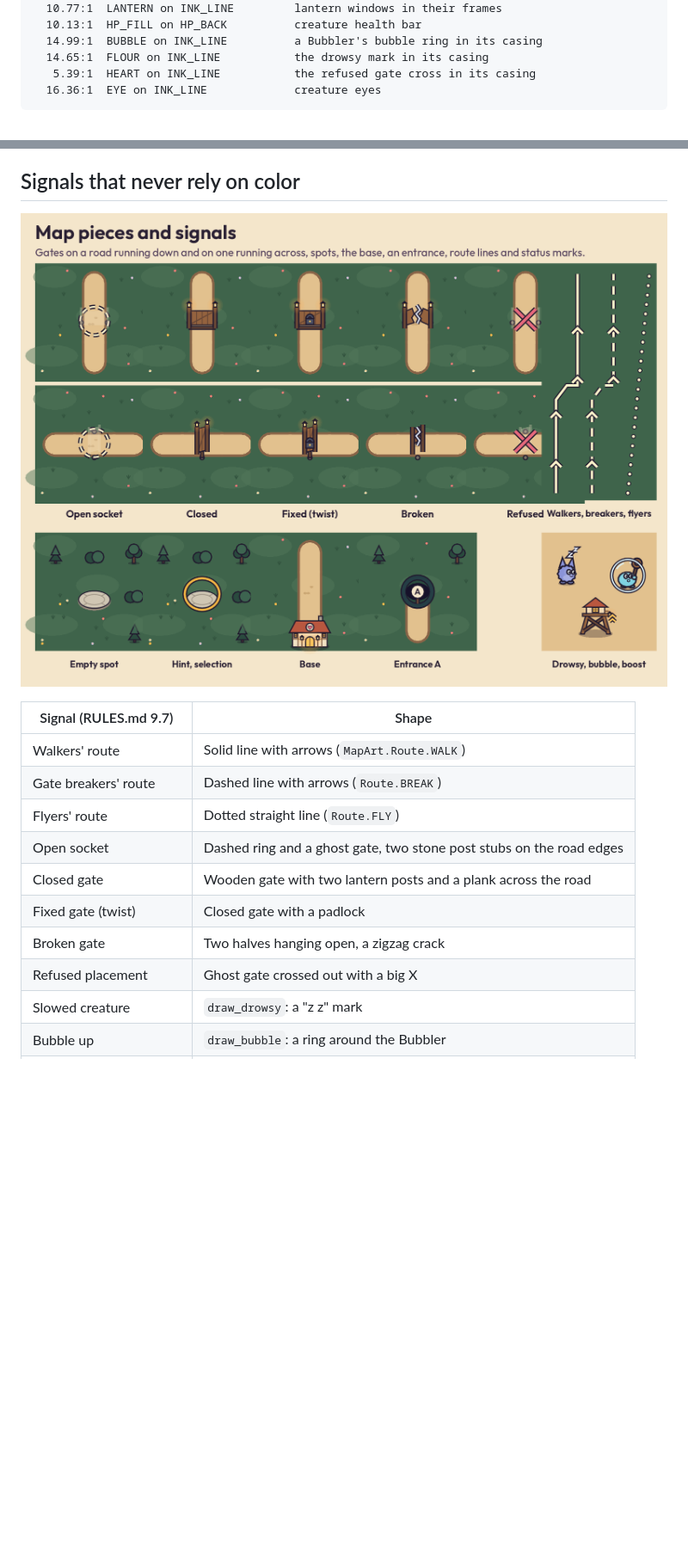
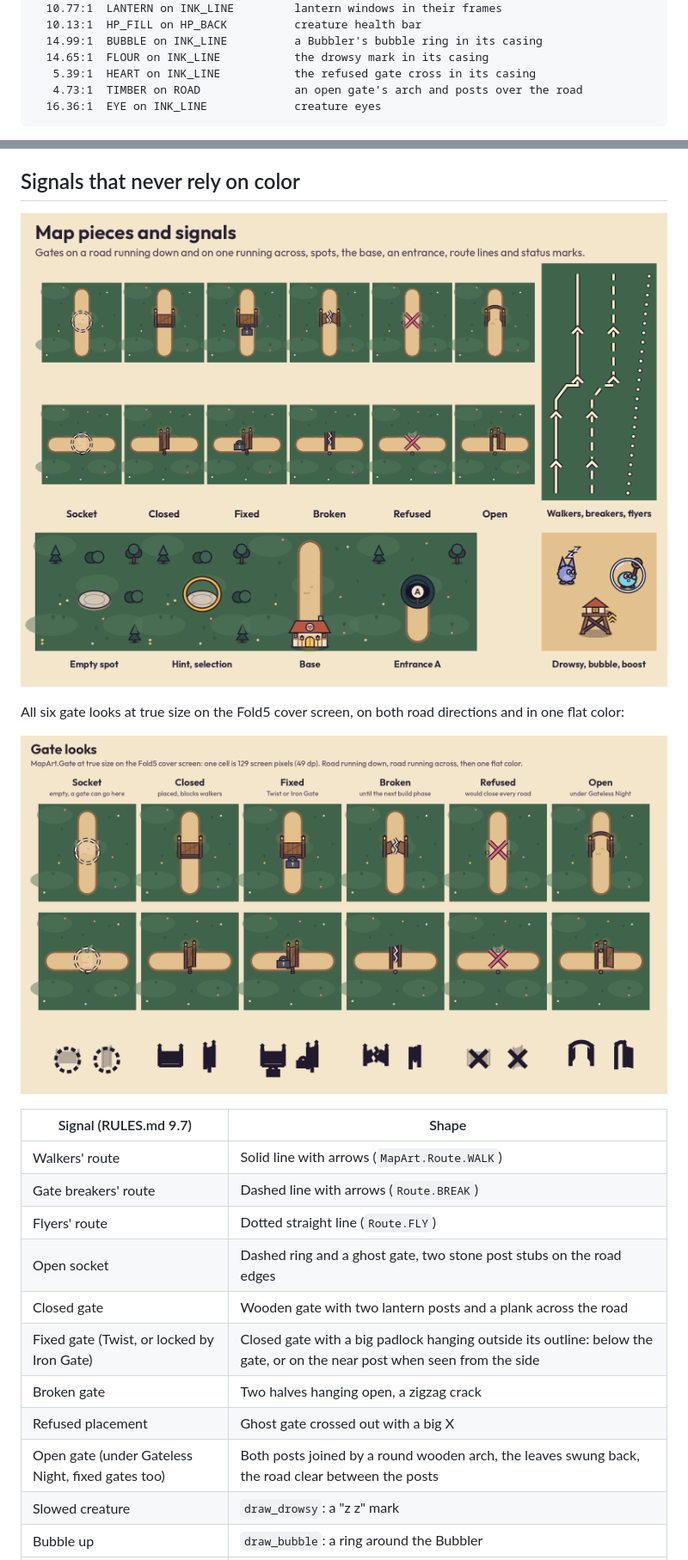
Before and after one commit to bartbasi/forkline, a Markdown page: docs/art/THEME.md, 2 parts joined by grey strips. Shown at 86% size. Drawn GitHub-style; pictures changed too: docs/art/gate_looks.png (added), docs/art/map_pieces.png; blank space fills up the shorter version.

Commit message:
Add the open gate look and make the locked gate differ by shape
MapArt.Gate gains OPEN: an arch over two posts with the road clear,
shown while every gate stands open. The locked gate's padlock now
hangs outside the gate, so locked and closed differ in one flat
color. A test checks every pair of the six looks by shape alone.
docs/art/gate_looks.png comes from tools/icon/art_review.gd, and
NAMES.md records Bart's approval.

Co-Authored-By: Claude Opus 5.5 <noreply@anthropic.com>

````diff
--- a/docs/art/THEME.md
+++ b/docs/art/THEME.md
@@ -88,6 +88,7 @@ Graphic pairs (need 3.0:1)
   14.99:1  BUBBLE on INK_LINE          a Bubbler's bubble ring in its casing
   14.65:1  FLOUR on INK_LINE           the drowsy mark in its casing
    5.39:1  HEART on INK_LINE           the refused gate cross in its casing
+   4.73:1  TIMBER on ROAD              an open gate's arch and posts over the road
   16.36:1  EYE on INK_LINE             creature eyes
 ```
 
@@ -180,6 +181,10 @@ tests/theme/test_silhouettes.gd records each drawing headless and checks that:
 
 ![map pieces](map_pieces.png)
 
+All six gate looks at true size on the Fold5 cover screen, on both road directions and in one flat color:
+
+![gate looks](gate_looks.png)
+
 | Signal (RULES.md 9.7) | Shape |
 |---|---|
 | Walkers' route | Solid line with arrows (`MapArt.Route.WALK`) |
@@ -187,9 +192,10 @@ tests/theme/test_silhouettes.gd records each drawing headless and checks that:
 | Flyers' route | Dotted straight line (`Route.FLY`) |
 | Open socket | Dashed ring and a ghost gate, two stone post stubs on the road edges |
 | Closed gate | Wooden gate with two lantern posts and a plank across the road |
-| Fixed gate (twist) | Closed gate with a padlock |
+| Fixed gate (Twist, or locked by Iron Gate) | Closed gate with a big padlock hanging outside its outline: below the gate, or on the near post when seen from the side |
 | Broken gate | Two halves hanging open, a zigzag crack |
 | Refused placement | Ghost gate crossed out with a big X |
+| Open gate (under Gateless Night, fixed gates too) | Both posts joined by a round wooden arch, the leaves swung back, the road clear between the posts |
 | Slowed creature | `draw_drowsy`: a "z z" mark |
 | Bubble up | `draw_bubble`: a ring around the Bubbler |
 | Boosted tower | `draw_boost`: a double chevron |
````
Also changed, not shown: docs/ASSETS.md (+1 -1 lines), docs/art/NAMES.md (+1 -1 lines), 4 other files.
